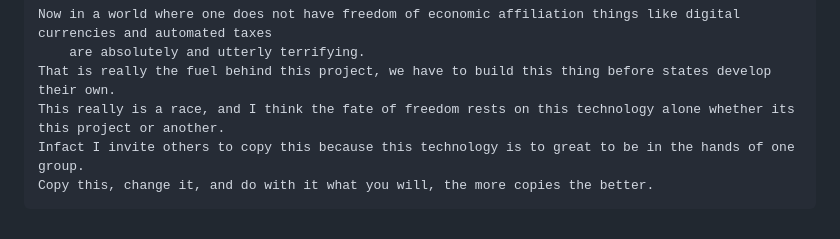
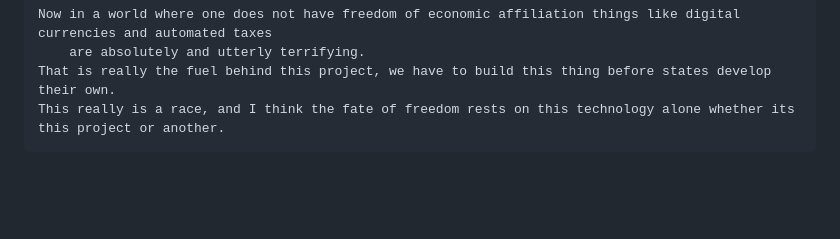
Before and after one commit to Jolsho/Social-Z, a Markdown page: README.md, the part around the change. Rendered like a GitHub page; blank space fills up the shorter version.

```diff
--- a/README.md
+++ b/README.md
@@ -52,5 +52,3 @@ See LICENSE for the full license text.
         are absolutely and utterly terrifying.
     That is really the fuel behind this project, we have to build this thing before states develop their own.
     This really is a race, and I think the fate of freedom rests on this technology alone whether its this project or another.
-    Infact I invite others to copy this because this technology is to great to be in the hands of one group.
-    Copy this, change it, and do with it what you will, the more copies the better.
```
